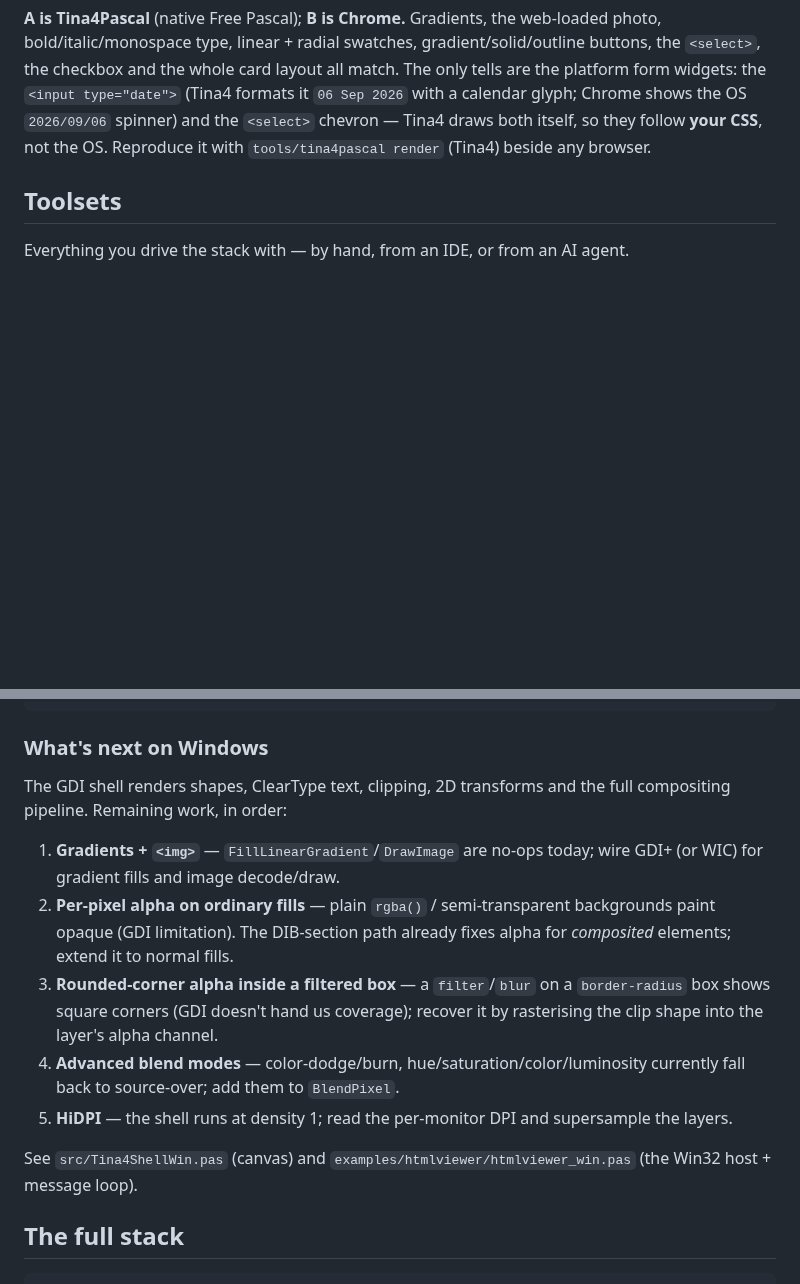
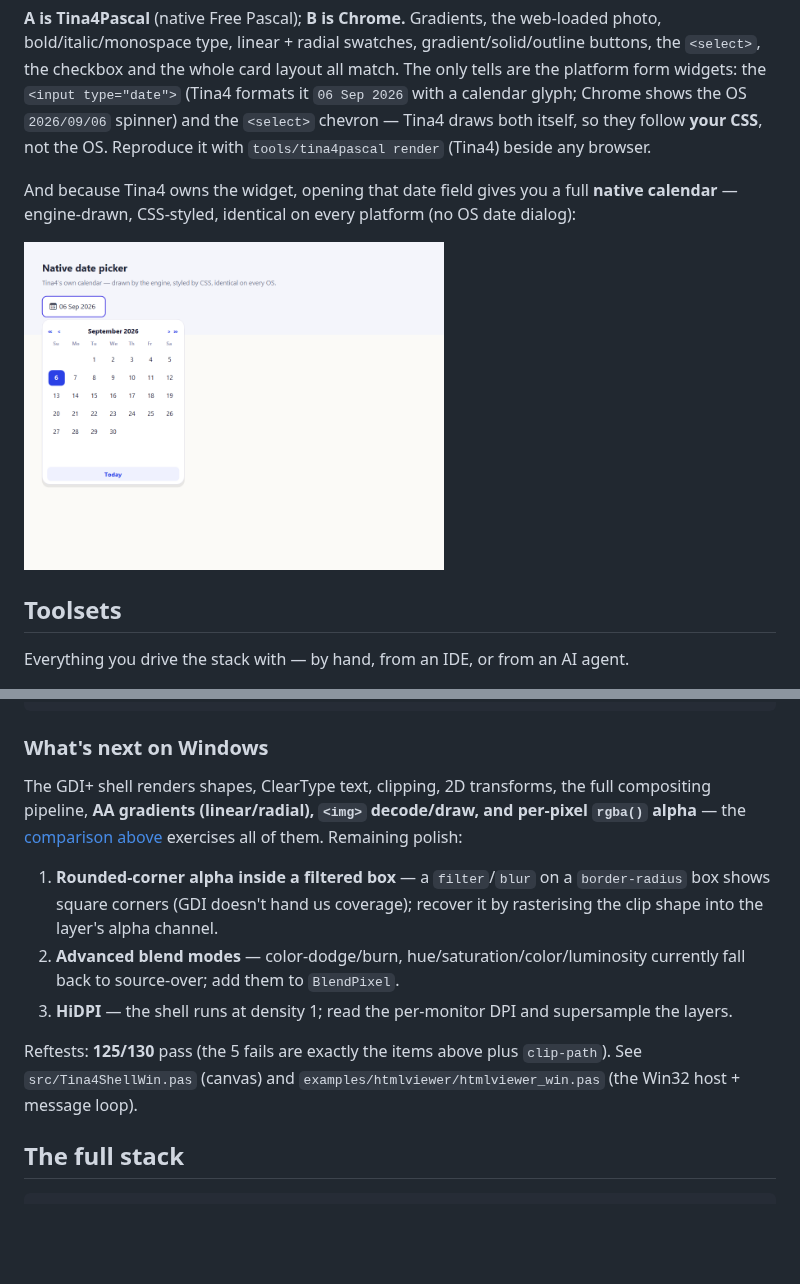
Before and after one commit to tina4stack/tina4pascal, a Markdown page: README.md, 2 parts joined by grey strips. GitHub-like rendering; pictures changed too: docs/images/calendar.png (added); folded sections open; blank space fills up the shorter version.

Commit message:
docs: correct stale "What's next on Windows"; add native calendar shot
Gradients, <img> decode/draw and per-pixel rgba() alpha are done (GDI+) — the
Tina4-vs-Chrome comparison proves them; drop them from the "remaining" list,
which is now just filtered-box rounded-corner alpha, advanced blend modes and
HiDPI (reftests 125/130). Add the engine-drawn, CSS-styled native date-picker
calendar to the comparison reveal.

Co-Authored-By: Claude Opus 4.8 <noreply@anthropic.com>

```diff
--- a/README.md
+++ b/README.md
@@ -91,6 +91,12 @@ layout all match. The only tells are the platform form widgets: the
 Chrome shows the OS `2026/09/06` spinner) and the `<select>` chevron — Tina4
 draws both itself, so they follow **your CSS**, not the OS. Reproduce it with
 `tools/tina4pascal render` (Tina4) beside any browser.
+
+And because Tina4 owns the widget, opening that date field gives you a full
+**native calendar** — engine-drawn, CSS-styled, identical on every platform (no
+OS date dialog):
+
+<p><img src="docs/images/calendar.png" width="420" alt="Tina4 native calendar picker"></p>
 </details>
 
 ## Toolsets
@@ -225,24 +231,22 @@ PPC_CONFIG_PATH=$HOME/fpc/etc $HOME/fpc/bin/fpc -Mdelphi -Twin64 -Px86_64 \
 
 ### What's next on Windows
 
-The GDI shell renders shapes, ClearType text, clipping, 2D transforms and the
-full compositing pipeline. Remaining work, in order:
+The GDI+ shell renders shapes, ClearType text, clipping, 2D transforms, the full
+compositing pipeline, **AA gradients (linear/radial), `<img>` decode/draw, and
+per-pixel `rgba()` alpha** — the [comparison above](#spot-the-browser) exercises
+all of them. Remaining polish:
 
-1. **Gradients + `<img>`** — `FillLinearGradient`/`DrawImage` are no-ops today;
-   wire GDI+ (or WIC) for gradient fills and image decode/draw.
-2. **Per-pixel alpha on ordinary fills** — plain `rgba()` / semi-transparent
-   backgrounds paint opaque (GDI limitation). The DIB-section path already
-   fixes alpha for *composited* elements; extend it to normal fills.
-3. **Rounded-corner alpha inside a filtered box** — a `filter`/`blur` on a
+1. **Rounded-corner alpha inside a filtered box** — a `filter`/`blur` on a
    `border-radius` box shows square corners (GDI doesn't hand us coverage);
    recover it by rasterising the clip shape into the layer's alpha channel.
-4. **Advanced blend modes** — color-dodge/burn, hue/saturation/color/luminosity
+2. **Advanced blend modes** — color-dodge/burn, hue/saturation/color/luminosity
    currently fall back to source-over; add them to `BlendPixel`.
-5. **HiDPI** — the shell runs at density 1; read the per-monitor DPI and
+3. **HiDPI** — the shell runs at density 1; read the per-monitor DPI and
    supersample the layers.
 
-See `src/Tina4ShellWin.pas` (canvas) and `examples/htmlviewer/htmlviewer_win.pas`
-(the Win32 host + message loop).
+Reftests: **125/130** pass (the 5 fails are exactly the items above plus
+`clip-path`). See `src/Tina4ShellWin.pas` (canvas) and
+`examples/htmlviewer/htmlviewer_win.pas` (the Win32 host + message loop).
 
 ## The full stack
 
```
